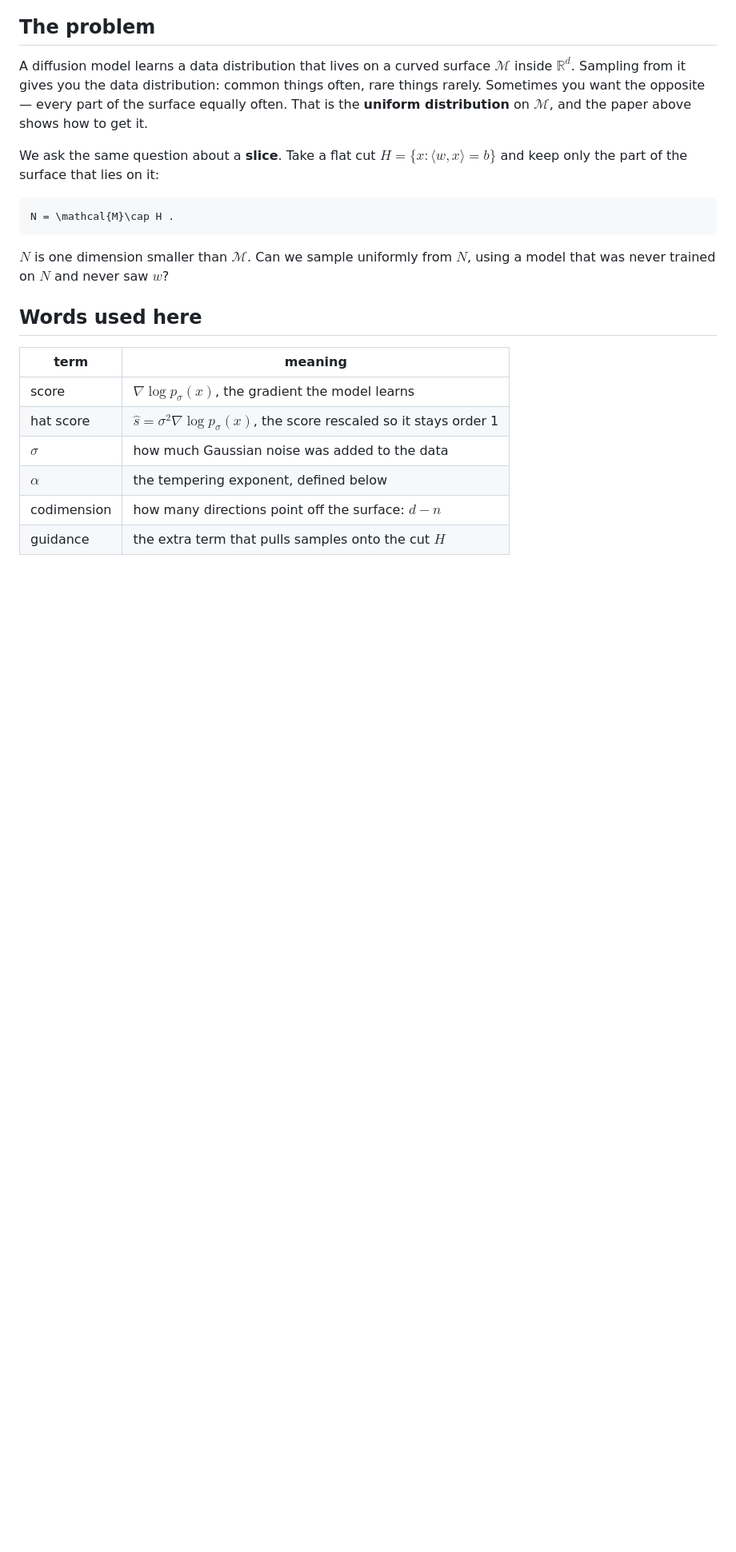
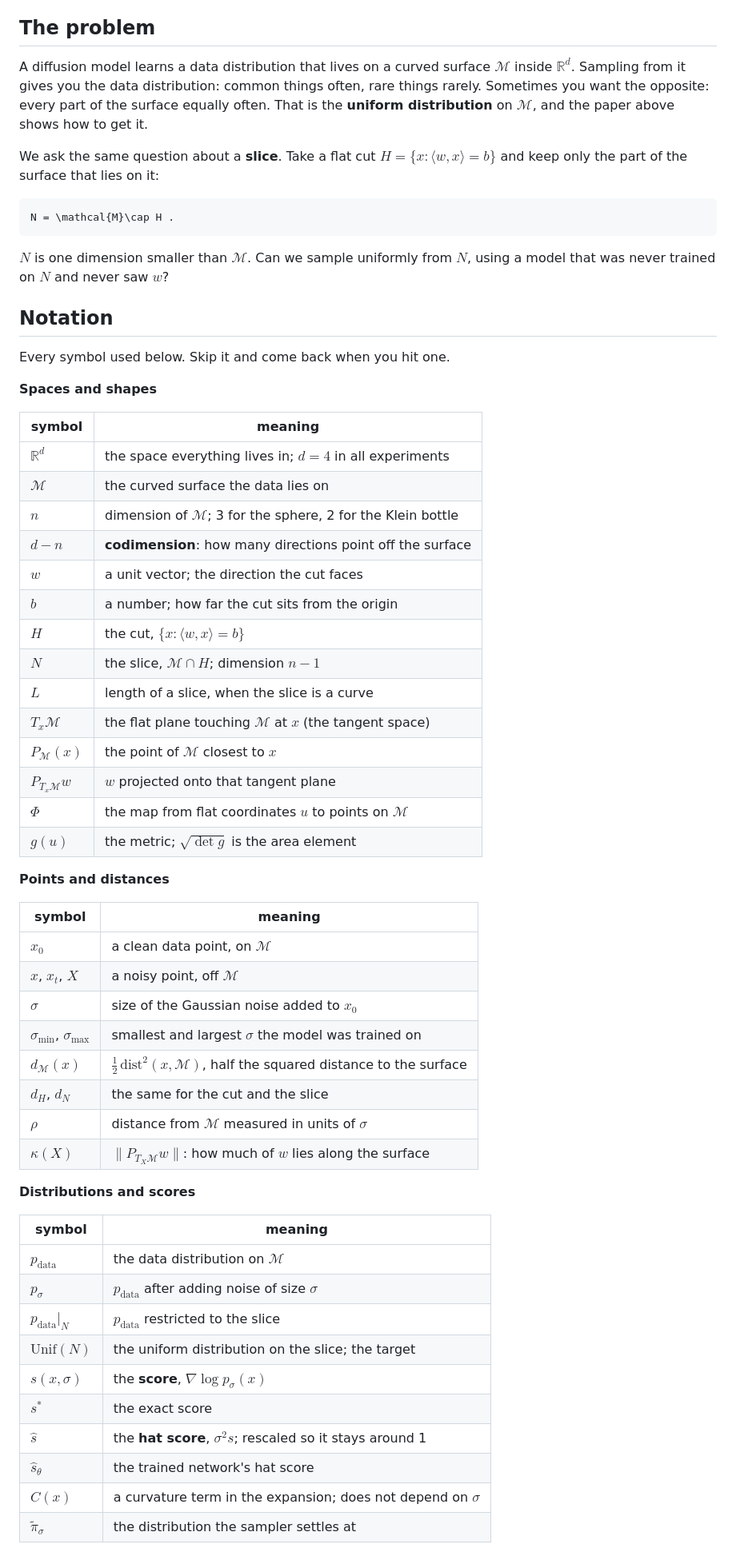
Before and after one commit to 0xtlf/diffusion-guidance-hierarchy, a Markdown page: README.md, the part around one of its changes. Shown at 80% size. Drawn GitHub-style; blank space fills up the shorter version.

```diff
--- a/README.md
+++ b/README.md
@@ -9,7 +9,7 @@ Builds on [*When Scores Learn Geometry*](https://arxiv.org/abs/2509.24912)
 A diffusion model learns a data distribution that lives on a curved surface
 $`\mathcal{M}`$ inside $`\mathbb{R}^d`$. Sampling from it gives you the data
 distribution: common things often, rare things rarely. Sometimes you want the
-opposite — every part of the surface equally often. That is the **uniform
+opposite: every part of the surface equally often. That is the **uniform
 distribution** on $`\mathcal{M}`$, and the paper above shows how to get it.
 
 We ask the same question about a **slice**. Take a flat cut
@@ -23,13 +23,54 @@ N = \mathcal{M}\cap H .
 $`N`$ is one dimension smaller than $`\mathcal{M}`$. Can we sample uniformly
 from $`N`$, using a model that was never trained on $`N`$ and never saw $`w`$?
 
-## Words used here
+## Notation
 
-| term | meaning |
+Every symbol used below. Skip it and come back when you hit one.
+
+**Spaces and shapes**
+
+| symbol | meaning |
 | --- | --- |
-| score | $`\nabla\log p_\sigma(x)`$, the gradient the model learns |
-| hat score | $`\hat{s}=\sigma^2\nabla\log p_\sigma(x)`$, the score rescaled so it stays order 1 |
-| $`\sigma`$ | how much Gaussian noise was added to the data |
-| $`\alpha`$ | the tempering exponent, defined below |
-| codimension | how many directions point off the surface: $`d-n`$ |
-| guidance | the extra term that pulls samples onto the cut $`H`$ |
+| $`\mathbb{R}^d`$ | the space everything lives in; $`d=4`$ in all experiments |
+| $`\mathcal{M}`$ | the curved surface the data lies on |
+| $`n`$ | dimension of $`\mathcal{M}`$; 3 for the sphere, 2 for the Klein bottle |
+| $`d-n`$ | **codimension**: how many directions point off the surface |
+| $`w`$ | a unit vector; the direction the cut faces |
+| $`b`$ | a number; how far the cut sits from the origin |
+| $`H`$ | the cut, $`\{x:\langle w,x\rangle=b\}`$ |
+| $`N`$ | the slice, $`\mathcal{M}\cap H`$; dimension $`n-1`$ |
+| $`L`$ | length of a slice, when the slice is a curve |
+| $`T_x\mathcal{M}`$ | the flat plane touching $`\mathcal{M}`$ at $`x`$ (the tangent space) |
+| $`P_{\mathcal{M}}(x)`$ | the point of $`\mathcal{M}`$ closest to $`x`$ |
+| $`P_{T_x\mathcal{M}}w`$ | $`w`$ projected onto that tangent plane |
+| $`\Phi`$ | the map from flat coordinates $`u`$ to points on $`\mathcal{M}`$ |
+| $`g(u)`$ | the metric; $`\sqrt{\det g}`$ is the area element |
+
+**Points and distances**
+
+| symbol | meaning |
+| --- | --- |
+| $`x_0`$ | a clean data point, on $`\mathcal{M}`$ |
+| $`x`$, $`x_t`$, $`X`$ | a noisy point, off $`\mathcal{M}`$ |
+| $`\sigma`$ | size of the Gaussian noise added to $`x_0`$ |
+| $`\sigma_{\min}`$, $`\sigma_{\max}`$ | smallest and largest $`\sigma`$ the model was trained on |
+| $`d_{\mathcal{M}}(x)`$ | $`\tfrac12\,\mathrm{dist}^2(x,\mathcal{M})`$, half the squared distance to the surface |
+| $`d_H`$, $`d_N`$ | the same for the cut and the slice |
+| $`\rho`$ | distance from $`\mathcal{M}`$ measured in units of $`\sigma`$ |
+| $`\kappa(X)`$ | $`\lVert P_{T_X\mathcal{M}}w\rVert`$: how much of $`w`$ lies along the surface |
+
+**Distributions and scores**
+
+| symbol | meaning |
+| --- | --- |
+| $`p_{\mathrm{data}}`$ | the data distribution on $`\mathcal{M}`$ |
+| $`p_\sigma`$ | $`p_{\mathrm{data}}`$ after adding noise of size $`\sigma`$ |
+| $`p_{\mathrm{data}}\vert_N`$ | $`p_{\mathrm{data}}`$ restricted to the slice |
+| $`\mathrm{Unif}(N)`$ | the uniform distribution on the slice; the target |
+| $`s(x,\sigma)`$ | the **score**, $`\nabla\log p_\sigma(x)`$ |
+| $`s^\ast`$ | the exact score |
+| $`\hat{s}`$ | the **hat score**, $`\sigma^2 s`$; rescaled so it stays around 1 |
+| $`\hat{s}_\theta`$ | the trained network's hat score |
+| $`C(x)`$ | a curvature term in the expansion; does not depend on $`\sigma`$ |
+| $`\tilde\pi_\sigma`$ | the distribution the sampler settles at |
+
```
Also changed, not shown: other parts of README.md (+95 -36 lines).
